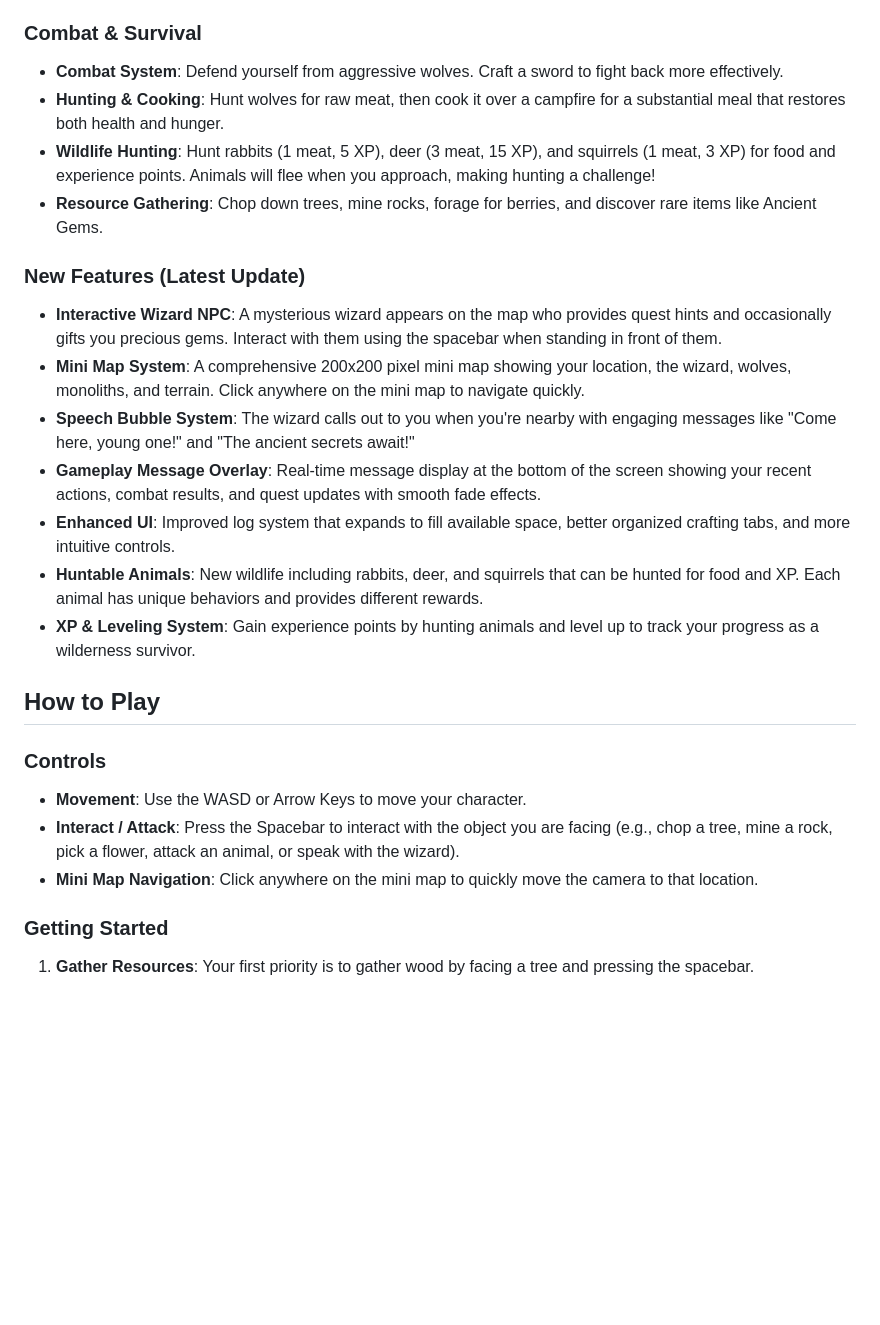
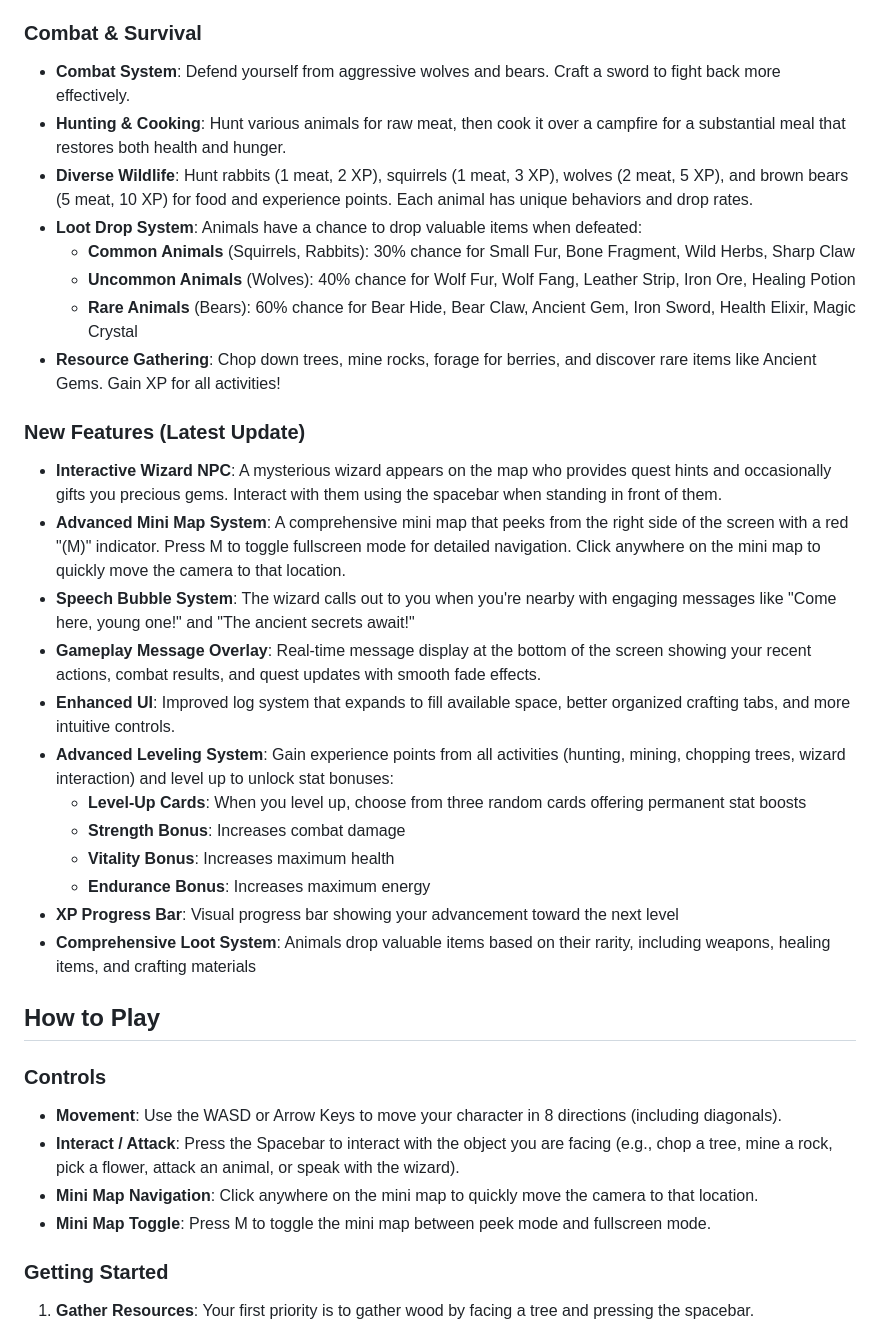
Before and after one commit to TrisC0/WildernessSurvivalAdventure, a Markdown page: README.md, the part around the change. Rendered like a GitHub page; blank space fills up the shorter version.

Commit message:
Enhance wildlife mechanics and resource gathering in README; update combat system to include bears and loot drop rates for animals. Introduce advanced mini map features and leveling system with stat bonuses and XP progress bar.

```diff
--- a/README.md
+++ b/README.md
@@ -17,26 +17,36 @@ Explore a vast, randomly generated world, gather resources, craft essential tool
 - **Engaging Storyline**: Embark on a quest to find and activate three mysterious monoliths by providing them with rare offerings. Your survival depends on it!
 
 ### Combat & Survival
-- **Combat System**: Defend yourself from aggressive wolves. Craft a sword to fight back more effectively.
-- **Hunting & Cooking**: Hunt wolves for raw meat, then cook it over a campfire for a substantial meal that restores both health and hunger.
-- **Wildlife Hunting**: Hunt rabbits (1 meat, 5 XP), deer (3 meat, 15 XP), and squirrels (1 meat, 3 XP) for food and experience points. Animals will flee when you approach, making hunting a challenge!
-- **Resource Gathering**: Chop down trees, mine rocks, forage for berries, and discover rare items like Ancient Gems.
+- **Combat System**: Defend yourself from aggressive wolves and bears. Craft a sword to fight back more effectively.
+- **Hunting & Cooking**: Hunt various animals for raw meat, then cook it over a campfire for a substantial meal that restores both health and hunger.
+- **Diverse Wildlife**: Hunt rabbits (1 meat, 2 XP), squirrels (1 meat, 3 XP), wolves (2 meat, 5 XP), and brown bears (5 meat, 10 XP) for food and experience points. Each animal has unique behaviors and drop rates.
+- **Loot Drop System**: Animals have a chance to drop valuable items when defeated:
+  - **Common Animals** (Squirrels, Rabbits): 30% chance for Small Fur, Bone Fragment, Wild Herbs, Sharp Claw
+  - **Uncommon Animals** (Wolves): 40% chance for Wolf Fur, Wolf Fang, Leather Strip, Iron Ore, Healing Potion
+  - **Rare Animals** (Bears): 60% chance for Bear Hide, Bear Claw, Ancient Gem, Iron Sword, Health Elixir, Magic Crystal
+- **Resource Gathering**: Chop down trees, mine rocks, forage for berries, and discover rare items like Ancient Gems. Gain XP for all activities!
 
 ### New Features (Latest Update)
 - **Interactive Wizard NPC**: A mysterious wizard appears on the map who provides quest hints and occasionally gifts you precious gems. Interact with them using the spacebar when standing in front of them.
-- **Mini Map System**: A comprehensive 200x200 pixel mini map showing your location, the wizard, wolves, monoliths, and terrain. Click anywhere on the mini map to navigate quickly.
+- **Advanced Mini Map System**: A comprehensive mini map that peeks from the right side of the screen with a red "(M)" indicator. Press M to toggle fullscreen mode for detailed navigation. Click anywhere on the mini map to quickly move the camera to that location.
 - **Speech Bubble System**: The wizard calls out to you when you're nearby with engaging messages like "Come here, young one!" and "The ancient secrets await!"
 - **Gameplay Message Overlay**: Real-time message display at the bottom of the screen showing your recent actions, combat results, and quest updates with smooth fade effects.
 - **Enhanced UI**: Improved log system that expands to fill available space, better organized crafting tabs, and more intuitive controls.
-- **Huntable Animals**: New wildlife including rabbits, deer, and squirrels that can be hunted for food and XP. Each animal has unique behaviors and provides different rewards.
-- **XP & Leveling System**: Gain experience points by hunting animals and level up to track your progress as a wilderness survivor.
+- **Advanced Leveling System**: Gain experience points from all activities (hunting, mining, chopping trees, wizard interaction) and level up to unlock stat bonuses:
+  - **Level-Up Cards**: When you level up, choose from three random cards offering permanent stat boosts
+  - **Strength Bonus**: Increases combat damage
+  - **Vitality Bonus**: Increases maximum health
+  - **Endurance Bonus**: Increases maximum energy
+- **XP Progress Bar**: Visual progress bar showing your advancement toward the next level
+- **Comprehensive Loot System**: Animals drop valuable items based on their rarity, including weapons, healing items, and crafting materials
 
 ## How to Play
 
 ### Controls
-- **Movement**: Use the WASD or Arrow Keys to move your character.
+- **Movement**: Use the WASD or Arrow Keys to move your character in 8 directions (including diagonals).
 - **Interact / Attack**: Press the Spacebar to interact with the object you are facing (e.g., chop a tree, mine a rock, pick a flower, attack an animal, or speak with the wizard).
 - **Mini Map Navigation**: Click anywhere on the mini map to quickly move the camera to that location.
+- **Mini Map Toggle**: Press M to toggle the mini map between peek mode and fullscreen mode.
 
 ### Getting Started
 1. **Gather Resources**: Your first priority is to gather wood by facing a tree and pressing the spacebar.
```
